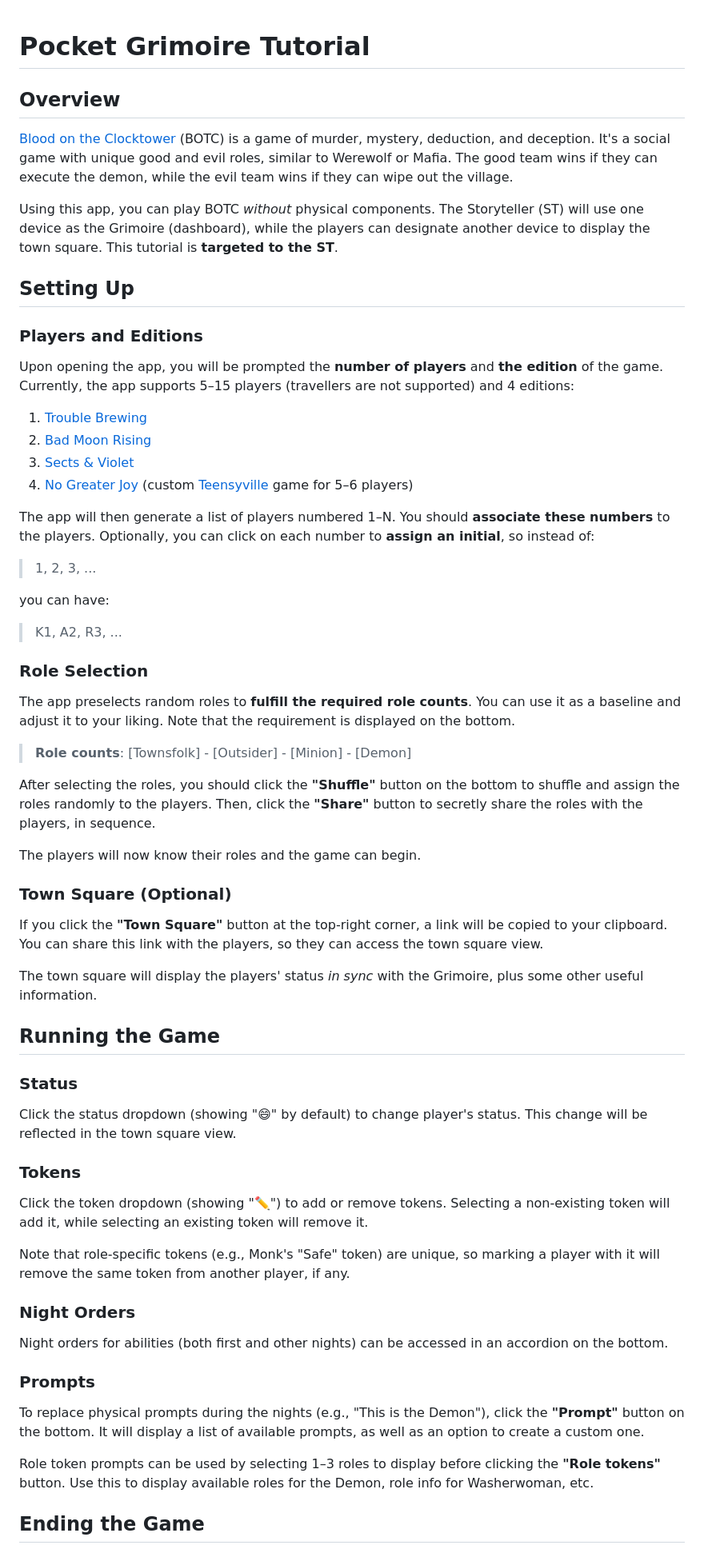
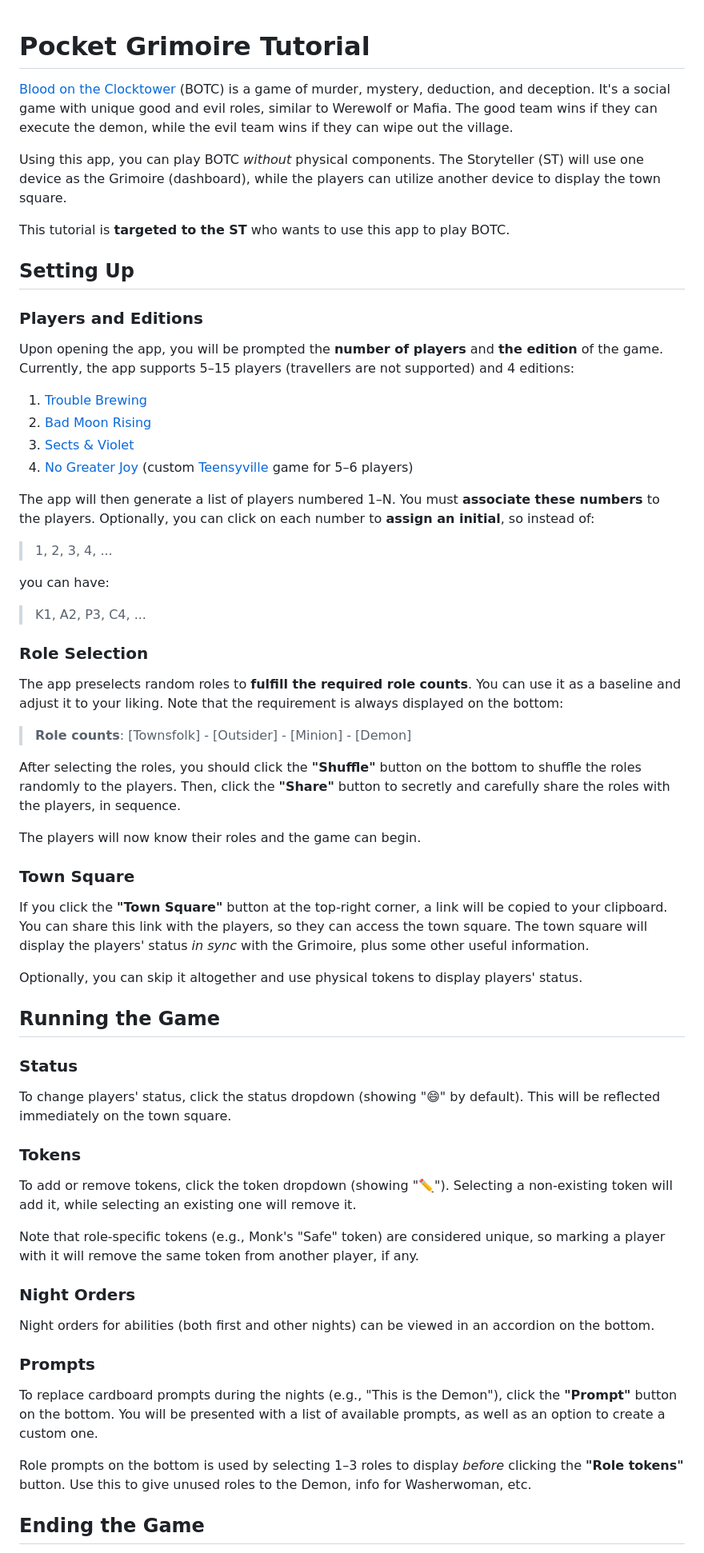
Before and after one commit to kputrajaya/botc, a Markdown page: tutorial.md, the part around the change. Shown at 80% size. GitHub-like rendering.

Commit message:
Tutorial revision

```diff
--- a/tutorial.md
+++ b/tutorial.md
@@ -1,10 +1,10 @@
 # Pocket Grimoire Tutorial
-
-## Overview
 
 [Blood on the Clocktower](https://bloodontheclocktower.com/) (BOTC) is a game of murder, mystery, deduction, and deception. It's a social game with unique good and evil roles, similar to Werewolf or Mafia. The good team wins if they can execute the demon, while the evil team wins if they can wipe out the village.
 
-Using this app, you can play BOTC _without_ physical components. The Storyteller (ST) will use one device as the Grimoire (dashboard), while the players can designate another device to display the town square. This tutorial is **targeted to the ST**.
+Using this app, you can play BOTC _without_ physical components. The Storyteller (ST) will use one device as the Grimoire (dashboard), while the players can utilize another device to display the town square.
+
+This tutorial is **targeted to the ST** who wants to use this app to play BOTC.
 
 ## Setting Up
 
@@ -17,51 +17,51 @@ Upon opening the app, you will be prompted the **number of players** and **the e
 3. [Sects & Violet](https://botc.kvn.ovh/files/sv.pdf)
 4. [No Greater Joy](https://botc.kvn.ovh/files/ngj.pdf) (custom [Teensyville](https://wiki.bloodontheclocktower.com/Teensyville) game for 5&ndash;6 players)
 
-The app will then generate a list of players numbered 1&ndash;N. You should **associate these numbers** to the players. Optionally, you can click on each number to **assign an initial**, so instead of:
+The app will then generate a list of players numbered 1&ndash;N. You must **associate these numbers** to the players. Optionally, you can click on each number to **assign an initial**, so instead of:
 
-> 1, 2, 3, ...
+> 1, 2, 3, 4, ...
 
 you can have:
 
-> K1, A2, R3, ...
+> K1, A2, P3, C4, ...
 
 ### Role Selection
 
-The app preselects random roles to **fulfill the required role counts**. You can use it as a baseline and adjust it to your liking. Note that the requirement is displayed on the bottom.
+The app preselects random roles to **fulfill the required role counts**. You can use it as a baseline and adjust it to your liking. Note that the requirement is always displayed on the bottom:
 
 > **Role counts**: [Townsfolk] - [Outsider] - [Minion] - [Demon]
 
-After selecting the roles, you should click the **"Shuffle"** button on the bottom to shuffle and assign the roles randomly to the players. Then, click the **"Share"** button to secretly share the roles with the players, in sequence.
+After selecting the roles, you should click the **"Shuffle"** button on the bottom to shuffle the roles randomly to the players. Then, click the **"Share"** button to secretly and carefully share the roles with the players, in sequence.
 
 The players will now know their roles and the game can begin.
 
-### Town Square (Optional)
+### Town Square
 
-If you click the **"Town Square"** button at the top-right corner, a link will be copied to your clipboard. You can share this link with the players, so they can access the town square view.
+If you click the **"Town Square"** button at the top-right corner, a link will be copied to your clipboard. You can share this link with the players, so they can access the town square. The town square will display the players' status _in sync_ with the Grimoire, plus some other useful information.
 
-The town square will display the players' status _in sync_ with the Grimoire, plus some other useful information.
+Optionally, you can skip it altogether and use physical tokens to display players' status.
 
 ## Running the Game
 
 ### Status
 
-Click the status dropdown (showing "&#128516;" by default) to change player's status. This change will be reflected in the town square view.
+To change players' status, click the status dropdown (showing "&#128516;" by default). This will be reflected immediately on the town square.
 
 ### Tokens
 
-Click the token dropdown (showing "&#9999;&#65039;") to add or remove tokens. Selecting a non-existing token will add it, while selecting an existing token will remove it.
+To add or remove tokens, click the token dropdown (showing "&#9999;&#65039;"). Selecting a non-existing token will add it, while selecting an existing one will remove it.
 
-Note that role-specific tokens (e.g., Monk's "Safe" token) are unique, so marking a player with it will remove the same token from another player, if any.
+Note that role-specific tokens (e.g., Monk's "Safe" token) are considered unique, so marking a player with it will remove the same token from another player, if any.
 
 ### Night Orders
 
-Night orders for abilities (both first and other nights) can be accessed in an accordion on the bottom.
+Night orders for abilities (both first and other nights) can be viewed in an accordion on the bottom.
 
 ### Prompts
 
-To replace physical prompts during the nights (e.g., "This is the Demon"), click the **"Prompt"** button on the bottom. It will display a list of available prompts, as well as an option to create a custom one.
+To replace cardboard prompts during the nights (e.g., "This is the Demon"), click the **"Prompt"** button on the bottom. You will be presented with a list of available prompts, as well as an option to create a custom one.
 
-Role token prompts can be used by selecting 1&ndash;3 roles to display before clicking the **"Role tokens"** button. Use this to display available roles for the Demon, role info for Washerwoman, etc.
+Role prompts on the bottom is used by selecting 1&ndash;3 roles to display _before_ clicking the **"Role tokens"** button. Use this to give unused roles to the Demon, info for Washerwoman, etc.
 
 ## Ending the Game
 
```
